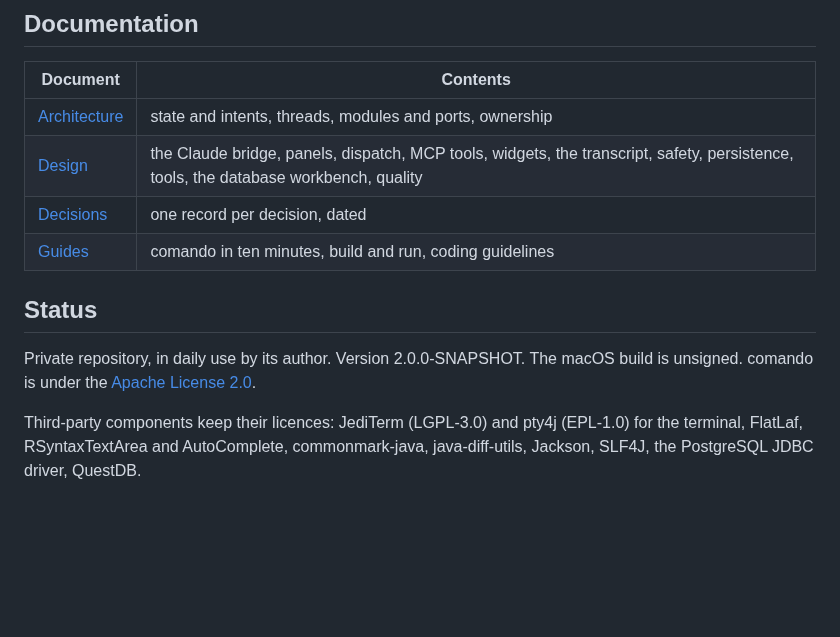
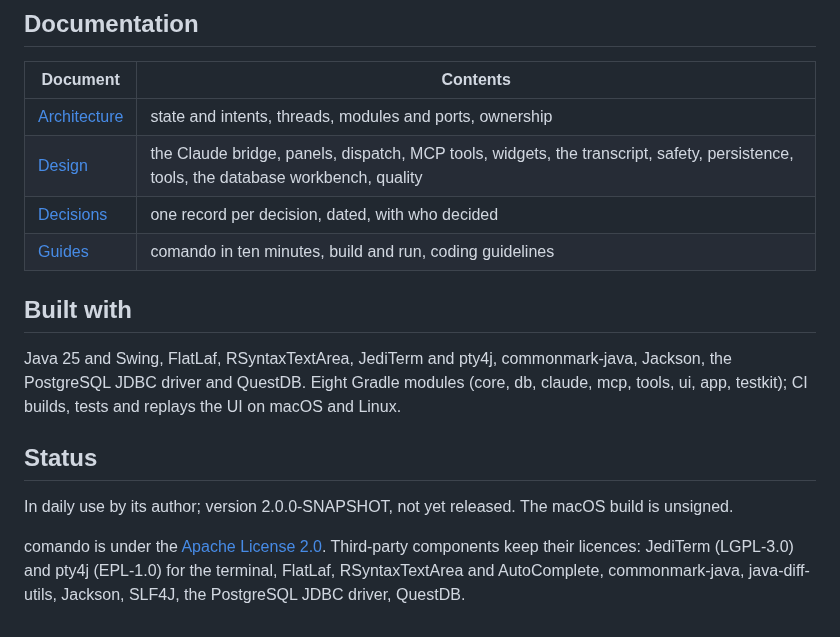
Before and after one commit to marregui/comando, a Markdown page: README.md, the part around one of its changes. Drawn GitHub-style; blank space fills up the shorter version.

```diff
--- a/README.md
+++ b/README.md
@@ -34,11 +80,15 @@ Requires JDK 25 and the Claude Code CLI.
 |---|---|
 | [Architecture](docs/architecture/README.md) | state and intents, threads, modules and ports, ownership |
 | [Design](docs/README.md#2-design) | the Claude bridge, panels, dispatch, MCP tools, widgets, the transcript, safety, persistence, tools, the database workbench, quality |
-| [Decisions](docs/adr/README.md) | one record per decision, dated |
+| [Decisions](docs/adr/README.md) | one record per decision, dated, with who decided |
 | [Guides](docs/README.md#4-guides) | comando in ten minutes, build and run, coding guidelines |
+
+## Built with
+
+Java 25 and Swing, FlatLaf, RSyntaxTextArea, JediTerm and pty4j, commonmark-java, Jackson, the PostgreSQL JDBC driver and QuestDB. Eight Gradle modules (core, db, claude, mcp, tools, ui, app, testkit); CI builds, tests and replays the UI on macOS and Linux.
 
 ## Status
 
-Private repository, in daily use by its author. Version 2.0.0-SNAPSHOT. The macOS build is unsigned. comando is under the [Apache License 2.0](LICENSE).
+In daily use by its author; version 2.0.0-SNAPSHOT, not yet released. The macOS build is unsigned.
 
-Third-party components keep their licences: JediTerm (LGPL-3.0) and pty4j (EPL-1.0) for the terminal, FlatLaf, RSyntaxTextArea and AutoComplete, commonmark-java, java-diff-utils, Jackson, SLF4J, the PostgreSQL JDBC driver, QuestDB.
+comando is under the [Apache License 2.0](LICENSE). Third-party components keep their licences: JediTerm (LGPL-3.0) and pty4j (EPL-1.0) for the terminal, FlatLaf, RSyntaxTextArea and AutoComplete, commonmark-java, java-diff-utils, Jackson, SLF4J, the PostgreSQL JDBC driver, QuestDB.
```
Also changed, not shown: other parts of README.md (+64 -18 lines), docs/guides/build-and-run.md (+1 -0 lines), docs/images/comando.png (added), docs/images/documents-and-approvals.png (added), docs/images/hero.png (added), docs/images/window.png (deleted), 3 other files.
